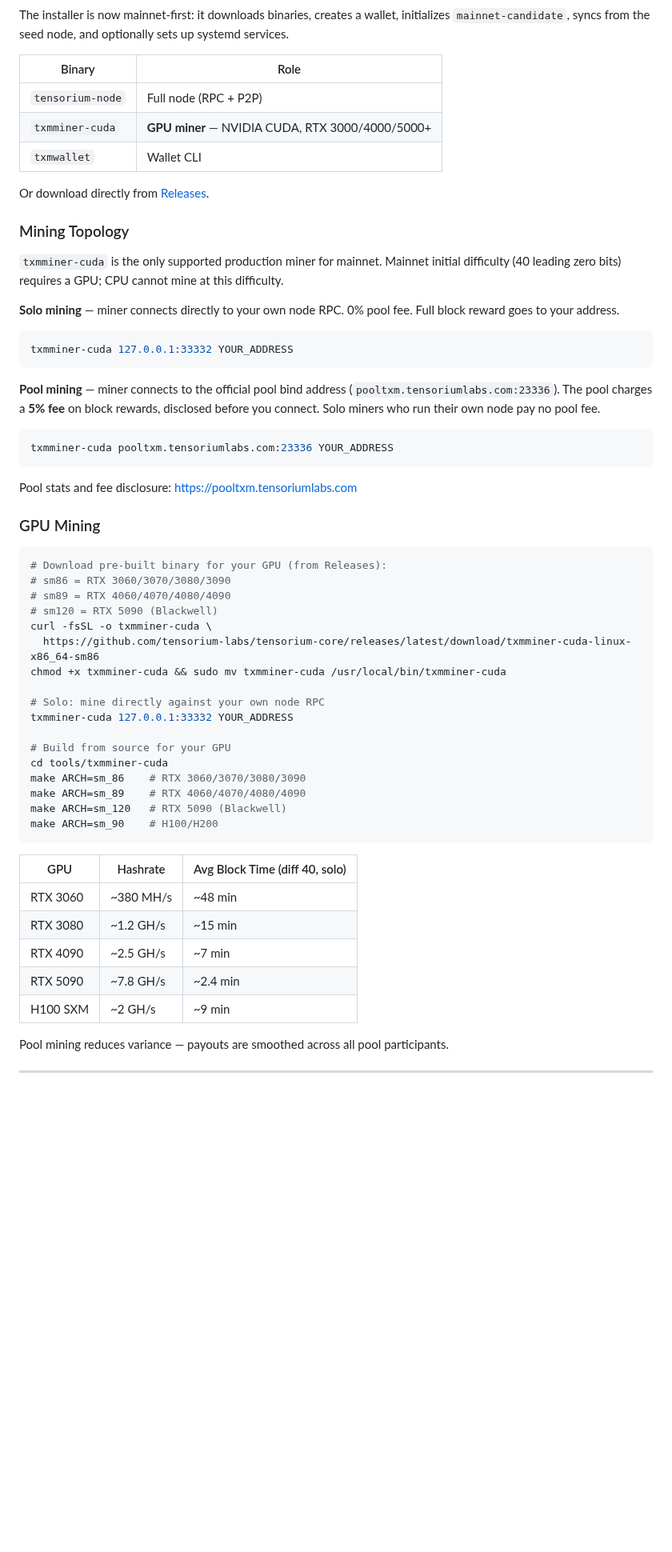
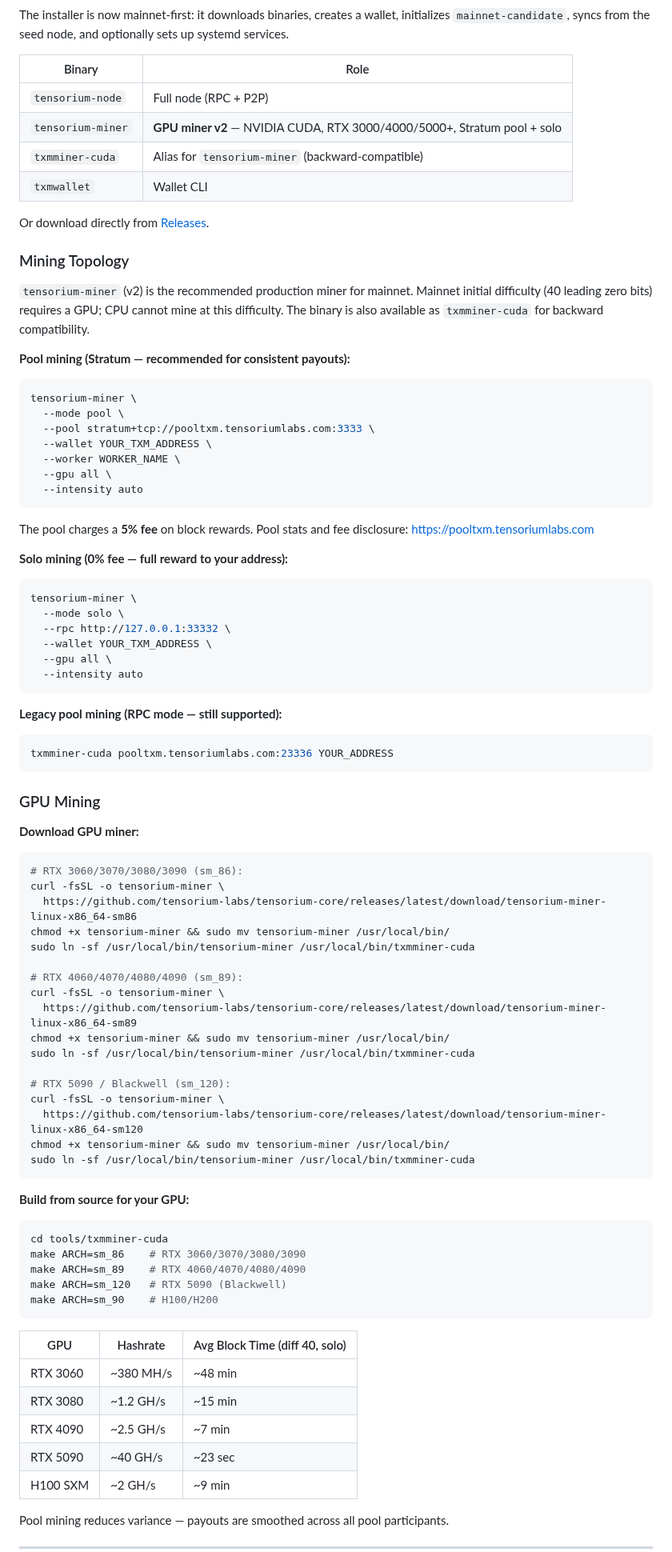
Before and after one commit to tensorium-labs/tensorium-core, a Markdown page: README.md, the part around one of its changes. Shown at 80% size. GitHub-like rendering; blank space fills up the shorter version.

Commit message:
release: tensorium-miner v2 — multi-GPU Stratum pool mode, NVML, sm86/sm89/sm120
- README updated with new tensorium-miner v2 command syntax (Stratum pool + solo)
- Mining Topology section documents --mode pool stratum+tcp://...:3333 and --mode solo
- Download instructions updated for tensorium-miner binaries (sm86/sm89/sm120)
- RTX 5090 hashrate updated to ~40 GH/s (measured on Vast.ai RTX 5090)
- txmminer-cuda remains as backward-compat alias/symlink

Co-Authored-By: Claude Sonnet 4.6 <noreply@anthropic.com>

````diff
--- a/README.md
+++ b/README.md
@@ -24,44 +24,74 @@ The installer is now mainnet-first: it downloads binaries, creates a wallet, ini
 | Binary | Role |
 | --- | --- |
 | `tensorium-node` | Full node (RPC + P2P) |
-| `txmminer-cuda` | **GPU miner** — NVIDIA CUDA, RTX 3000/4000/5000+ |
+| `tensorium-miner` | **GPU miner v2** — NVIDIA CUDA, RTX 3000/4000/5000+, Stratum pool + solo |
+| `txmminer-cuda` | Alias for `tensorium-miner` (backward-compatible) |
 | `txmwallet` | Wallet CLI |
 
 Or download directly from [Releases](https://github.com/tensorium-labs/tensorium-core/releases).
 
 ### Mining Topology
 
-`txmminer-cuda` is the only supported production miner for mainnet. Mainnet initial difficulty (40 leading zero bits) requires a GPU; CPU cannot mine at this difficulty.
+`tensorium-miner` (v2) is the recommended production miner for mainnet. Mainnet initial difficulty (40 leading zero bits) requires a GPU; CPU cannot mine at this difficulty. The binary is also available as `txmminer-cuda` for backward compatibility.
 
-**Solo mining** — miner connects directly to your own node RPC. 0% pool fee. Full block reward goes to your address.
+**Pool mining (Stratum — recommended for consistent payouts):**
 
 ```bash
-txmminer-cuda 127.0.0.1:33332 YOUR_ADDRESS
+tensorium-miner \
+  --mode pool \
+  --pool stratum+tcp://pooltxm.tensoriumlabs.com:3333 \
+  --wallet YOUR_TXM_ADDRESS \
+  --worker WORKER_NAME \
+  --gpu all \
+  --intensity auto
 ```
 
-**Pool mining** — miner connects to the official pool bind address (`pooltxm.tensoriumlabs.com:23336`). The pool charges a **5% fee** on block rewards, disclosed before you connect. Solo miners who run their own node pay no pool fee.
+The pool charges a **5% fee** on block rewards. Pool stats and fee disclosure: https://pooltxm.tensoriumlabs.com
+
+**Solo mining (0% fee — full reward to your address):**
+
+```bash
+tensorium-miner \
+  --mode solo \
+  --rpc http://127.0.0.1:33332 \
+  --wallet YOUR_TXM_ADDRESS \
+  --gpu all \
+  --intensity auto
+```
+
+**Legacy pool mining (RPC mode — still supported):**
 
 ```bash
 txmminer-cuda pooltxm.tensoriumlabs.com:23336 YOUR_ADDRESS
 ```
 
-Pool stats and fee disclosure: https://pooltxm.tensoriumlabs.com
-
 ### GPU Mining
 
+**Download GPU miner:**
+
 ```bash
-# Download pre-built binary for your GPU (from Releases):
-# sm86 = RTX 3060/3070/3080/3090
-# sm89 = RTX 4060/4070/4080/4090
-# sm120 = RTX 5090 (Blackwell)
-curl -fsSL -o txmminer-cuda \
-  https://github.com/tensorium-labs/tensorium-core/releases/latest/download/txmminer-cuda-linux-x86_64-sm86
-chmod +x txmminer-cuda && sudo mv txmminer-cuda /usr/local/bin/txmminer-cuda
+# RTX 3060/3070/3080/3090 (sm_86):
+curl -fsSL -o tensorium-miner \
+  https://github.com/tensorium-labs/tensorium-core/releases/latest/download/tensorium-miner-linux-x86_64-sm86
+chmod +x tensorium-miner && sudo mv tensorium-miner /usr/local/bin/
+sudo ln -sf /usr/local/bin/tensorium-miner /usr/local/bin/txmminer-cuda
 
-# Solo: mine directly against your own node RPC
-txmminer-cuda 127.0.0.1:33332 YOUR_ADDRESS
+# RTX 4060/4070/4080/4090 (sm_89):
+curl -fsSL -o tensorium-miner \
+  https://github.com/tensorium-labs/tensorium-core/releases/latest/download/tensorium-miner-linux-x86_64-sm89
+chmod +x tensorium-miner && sudo mv tensorium-miner /usr/local/bin/
+sudo ln -sf /usr/local/bin/tensorium-miner /usr/local/bin/txmminer-cuda
 
-# Build from source for your GPU
+# RTX 5090 / Blackwell (sm_120):
+curl -fsSL -o tensorium-miner \
+  https://github.com/tensorium-labs/tensorium-core/releases/latest/download/tensorium-miner-linux-x86_64-sm120
+chmod +x tensorium-miner && sudo mv tensorium-miner /usr/local/bin/
+sudo ln -sf /usr/local/bin/tensorium-miner /usr/local/bin/txmminer-cuda
+```
+
+**Build from source for your GPU:**
+
+```bash
 cd tools/txmminer-cuda
 make ARCH=sm_86    # RTX 3060/3070/3080/3090
 make ARCH=sm_89    # RTX 4060/4070/4080/4090
@@ -74,7 +104,7 @@ make ARCH=sm_90    # H100/H200
 | RTX 3060 | ~380 MH/s | ~48 min |
 | RTX 3080 | ~1.2 GH/s | ~15 min |
 | RTX 4090 | ~2.5 GH/s | ~7 min |
-| RTX 5090 | ~7.8 GH/s | ~2.4 min |
+| RTX 5090 | ~40 GH/s | ~23 sec |
 | H100 SXM | ~2 GH/s | ~9 min |
 
 Pool mining reduces variance — payouts are smoothed across all pool participants.
````
Also changed, not shown: other parts of README.md (+5 -2 lines).
